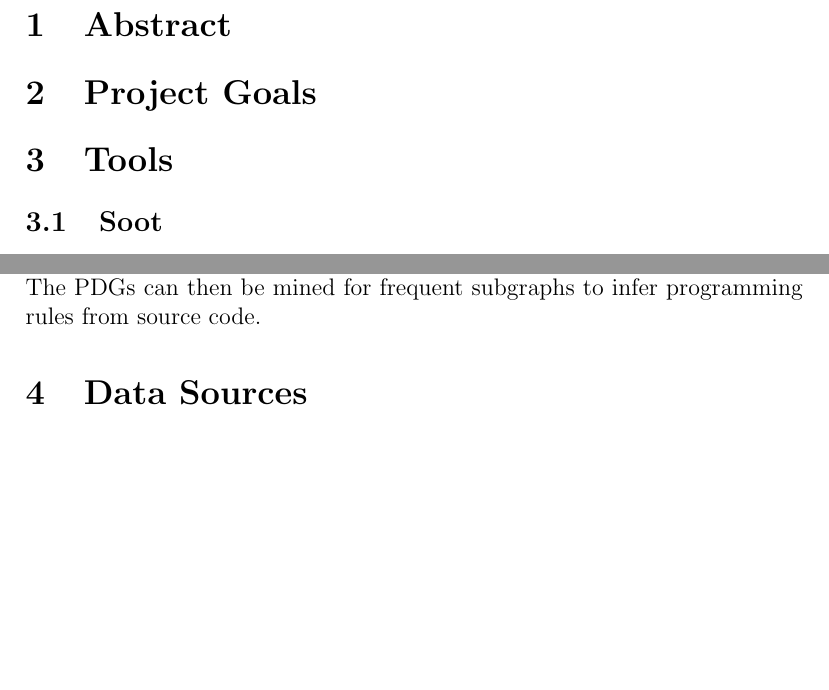
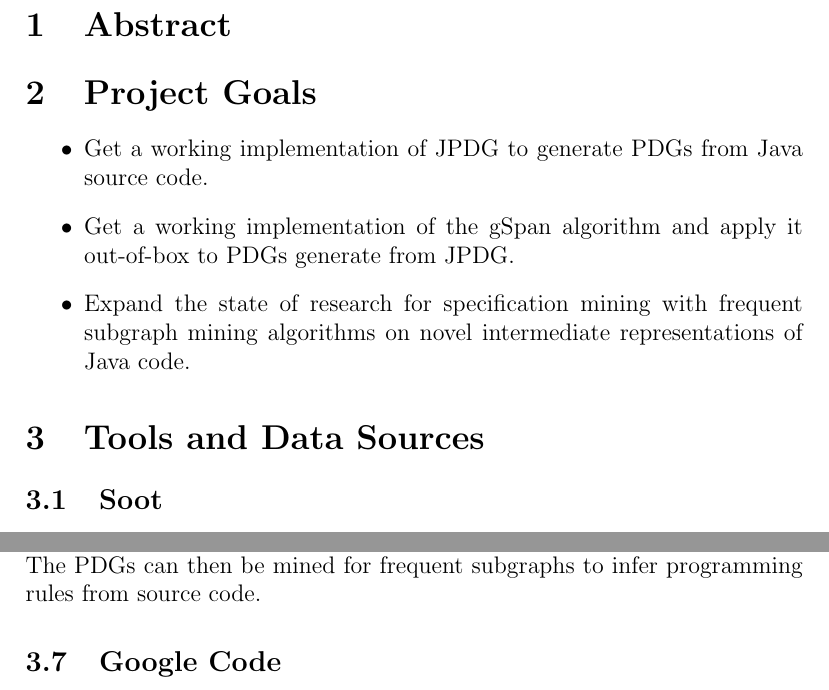
Before and after one commit to jonpiffle/SpecMining, a LaTeX document (proposal.tex): two parts of pages 2 and 3 of 3, joined at a grey line, cut so that both start at the same text, the shorter picture padded with empty space. Compiled offline with pdfLaTeX.

Commit message:
initial project goals. merged tools and data sources

```diff
--- a/proposal.tex
+++ b/proposal.tex
@@ -1,5 +1,5 @@
 \documentclass[12pt]{article}
-\usepackage[pdftex]{hyperref}
+\usepackage[hidelinks]{hyperref}
 \title{EECS 493 Research Proposal}
 \author{
     Andrew Mason\\
@@ -15,7 +15,12 @@
 \pagebreak
 \section{Abstract}
 \section{Project Goals}
-\section{Tools}
+\begin{itemize}
+    \item Get a working implementation of \hyperref[subsection:JPDG]{JPDG} to generate PDGs from Java source code.
+    \item Get a working implementation of the gSpan algorithm and apply it out-of-box to PDGs generate from JPDG.
+    \item Expand the state of research for specification mining with frequent subgraph mining algorithms on novel intermediate representations of Java code.
+\end{itemize}
+\section{Tools and Data Sources}
 \subsection{Soot}
 % Info taken from: http://www.sable.mcgill.ca/soot/
 % and: http://www.sable.mcgill.ca/publications/papers/2011-6/11.cetus.soot.pdf
@@ -36,6 +41,7 @@ Heros is a an interprocedural, finite, distributive subset (IFDS) problem solvin
 % From: https://www2.cs.fau.de/EN/research/zold/ParSeMiS/index.html
 ParSeMiS is the parallel and sequential mining suite from the Friedrich-Alexander Universit{\"a}t Erlangen-N{\"u}remburg. It utilizes parallel or specialized algorithms or heuristics to search for frequent, interesting substructures in graph datasets.
 \subsection{JPDG}
+\label{subsection:JPDG}
 JPDG is a tool developed by Tim Henderson which utilizes the Soot framework to generate procedure dependence graphs (PDGs) for Java programs. The PDGs can then be mined for frequent subgraphs to infer programming rules from source code.
-\section{Data Sources}
+\subsection{Google Code}
 \end{document}
```
